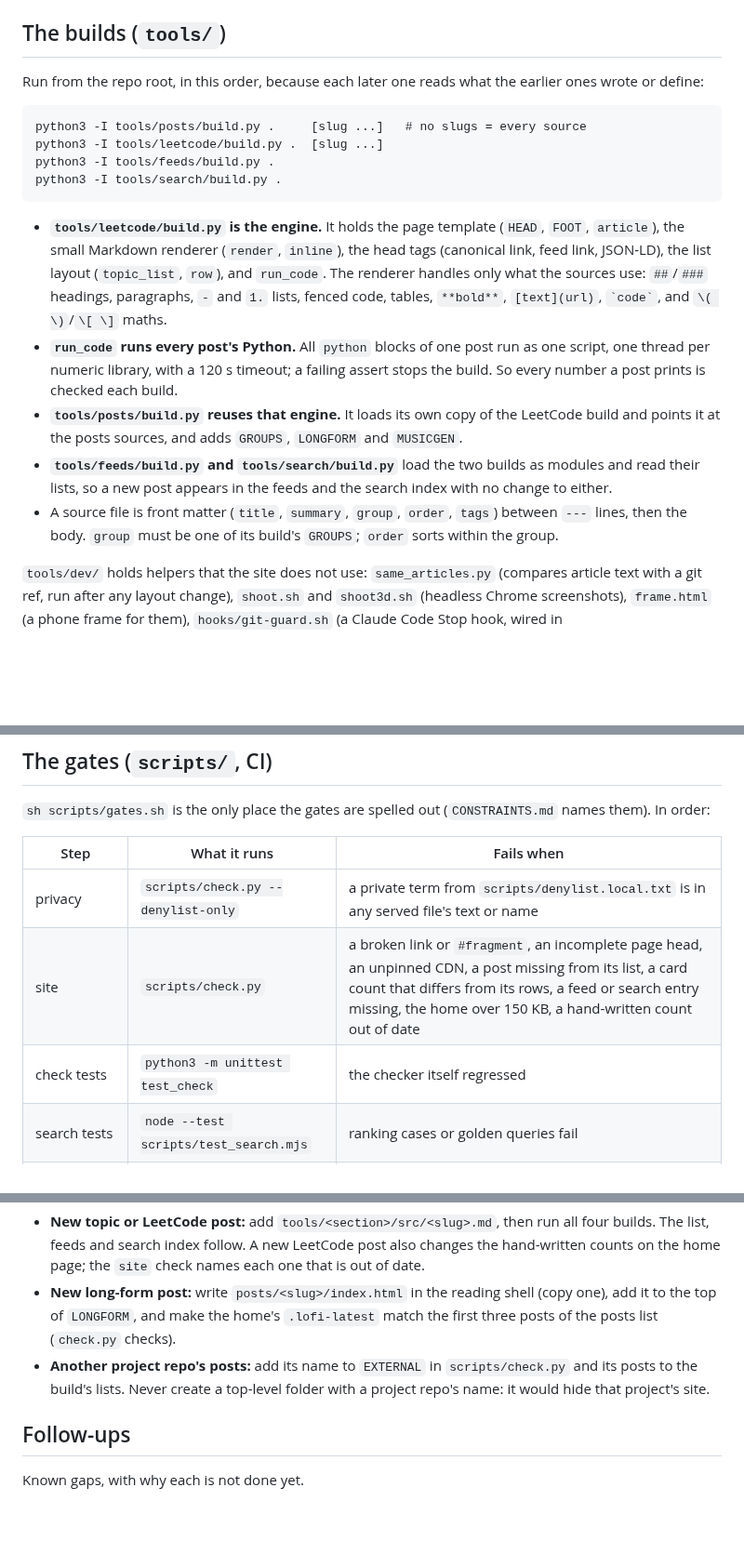
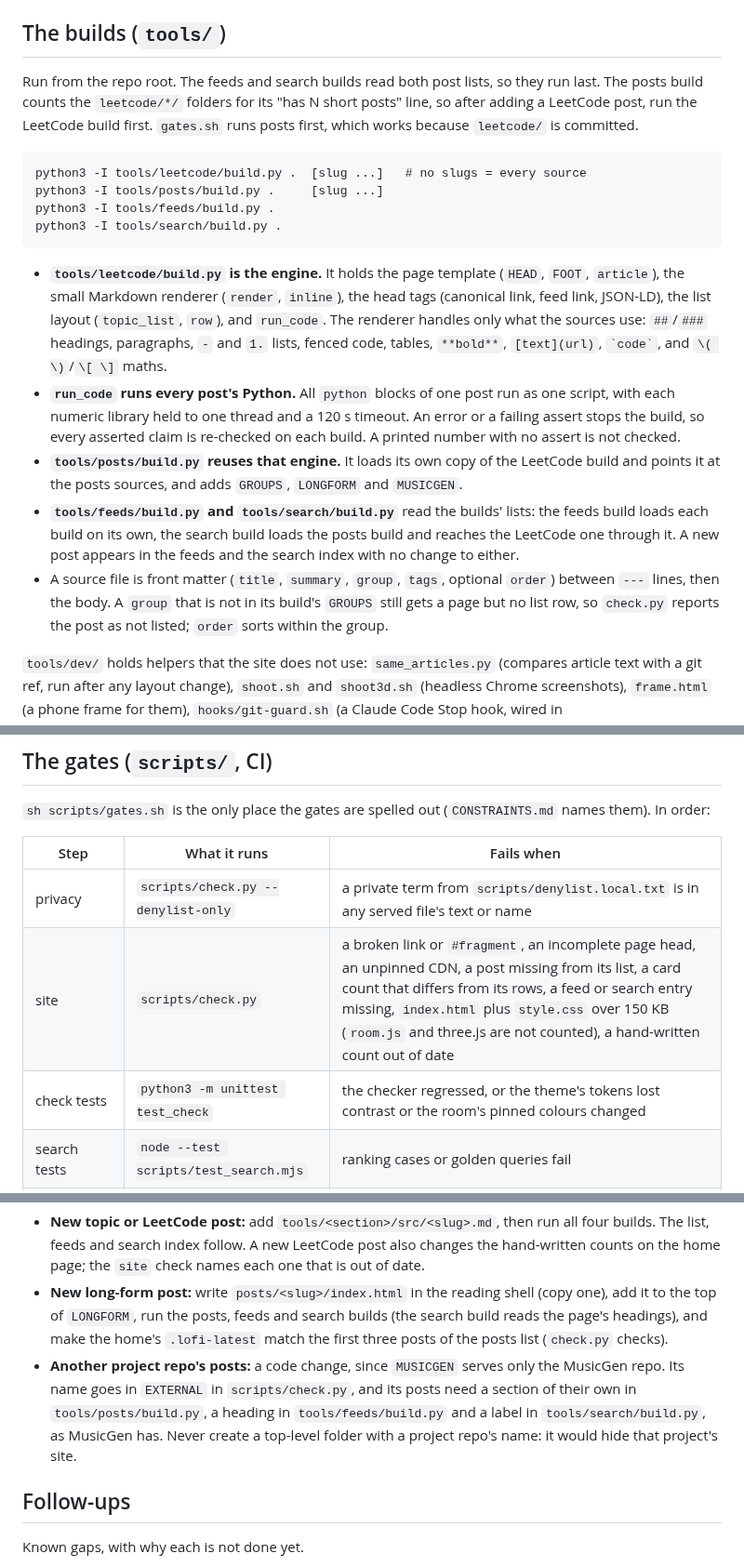
Before and after one commit to r03922123/r03922123.github.io, a Markdown page: docs/ARCHITECTURE.md, 3 parts joined by grey strips. Shown at 93% size. GitHub-like rendering; blank space fills up the shorter version.

Commit message:
docs: review fixes in ARCHITECTURE.md (build order, asserts, home weight, other repos)
Co-Authored-By: Claude Opus 5.5 <noreply@anthropic.com>

````diff
--- a/docs/ARCHITECTURE.md
+++ b/docs/ARCHITECTURE.md
@@ -54,11 +54,13 @@ Shared by every page:
 
 ## The builds (`tools/`)
 
-Run from the repo root, in this order, because each later one reads what the earlier ones wrote or define:
+Run from the repo root. The feeds and search builds read both post lists, so they run last. The posts build counts
+the `leetcode/*/` folders for its "has N short posts" line, so after adding a LeetCode post, run the LeetCode build
+first. `gates.sh` runs posts first, which works because `leetcode/` is committed.
 
 ```
-python3 -I tools/posts/build.py .     [slug ...]   # no slugs = every source
-python3 -I tools/leetcode/build.py .  [slug ...]
+python3 -I tools/leetcode/build.py .  [slug ...]   # no slugs = every source
+python3 -I tools/posts/build.py .     [slug ...]
 python3 -I tools/feeds/build.py .
 python3 -I tools/search/build.py .
 ```
@@ -67,14 +69,17 @@ python3 -I tools/search/build.py .
   Markdown renderer (`render`, `inline`), the head tags (canonical link, feed link, JSON-LD), the list layout
   (`topic_list`, `row`), and `run_code`. The renderer handles only what the sources use: `##`/`###` headings,
   paragraphs, `-` and `1.` lists, fenced code, tables, `**bold**`, `[text](url)`, `` `code` ``, and `\( \)`/`\[ \]` maths.
-- **`run_code` runs every post's Python.** All `python` blocks of one post run as one script, one thread per numeric
-  library, with a 120 s timeout; a failing assert stops the build. So every number a post prints is checked each build.
+- **`run_code` runs every post's Python.** All `python` blocks of one post run as one script, with each numeric
+  library held to one thread and a 120 s timeout. An error or a failing assert stops the build, so every asserted
+  claim is re-checked on each build. A printed number with no assert is not checked.
 - **`tools/posts/build.py` reuses that engine.** It loads its own copy of the LeetCode build and points it at the posts
   sources, and adds `GROUPS`, `LONGFORM` and `MUSICGEN`.
-- **`tools/feeds/build.py` and `tools/search/build.py`** load the two builds as modules and read their lists, so a new
-  post appears in the feeds and the search index with no change to either.
-- A source file is front matter (`title`, `summary`, `group`, `order`, `tags`) between `---` lines, then the body.
-  `group` must be one of its build's `GROUPS`; `order` sorts within the group.
+- **`tools/feeds/build.py` and `tools/search/build.py`** read the builds' lists: the feeds build loads each build on
+  its own, the search build loads the posts build and reaches the LeetCode one through it. A new post appears in the
+  feeds and the search index with no change to either.
+- A source file is front matter (`title`, `summary`, `group`, `tags`, optional `order`) between `---` lines, then the
+  body. A `group` that is not in its build's `GROUPS` still gets a page but no list row, so `check.py` reports the post
+  as not listed; `order` sorts within the group.
 
 `tools/dev/` holds helpers that the site does not use: `same_articles.py` (compares article text with a git ref, run
 after any layout change), `shoot.sh` and `shoot3d.sh` (headless Chrome screenshots), `frame.html` (a phone frame for
@@ -88,8 +93,8 @@ work) and `workflows/` (the agent workflows that wrote the room and the topic po
 | Step | What it runs | Fails when |
 |---|---|---|
 | privacy | `scripts/check.py --denylist-only` | a private term from `scripts/denylist.local.txt` is in any served file's text or name |
-| site | `scripts/check.py` | a broken link or `#fragment`, an incomplete page head, an unpinned CDN, a post missing from its list, a card count that differs from its rows, a feed or search entry missing, the home over 150 KB, a hand-written count out of date |
-| check tests | `python3 -m unittest test_check` | the checker itself regressed |
+| site | `scripts/check.py` | a broken link or `#fragment`, an incomplete page head, an unpinned CDN, a post missing from its list, a card count that differs from its rows, a feed or search entry missing, `index.html` plus `style.css` over 150 KB (`room.js` and three.js are not counted), a hand-written count out of date |
+| check tests | `python3 -m unittest test_check` | the checker regressed, or the theme's tokens lost contrast or the room's pinned colours changed |
 | search tests | `node --test scripts/test_search.mjs` | ranking cases or golden queries fail |
 | post wording | `grep` over `tools/posts/src` | interview, vault, Obsidian or MusicGen wording, except one allowed credit |
 | post, leetcode, feeds, search builds | the four builds above | a post's code fails |
@@ -121,9 +126,12 @@ Common changes:
   search index follow. A new LeetCode post also changes the hand-written counts on the home page; the `site` check
   names each one that is out of date.
 - **New long-form post:** write `posts/<slug>/index.html` in the reading shell (copy one), add it to the top of
-  `LONGFORM`, and make the home's `.lofi-latest` match the first three posts of the posts list (`check.py` checks).
-- **Another project repo's posts:** add its name to `EXTERNAL` in `scripts/check.py` and its posts to the build's
-  lists. Never create a top-level folder with a project repo's name: it would hide that project's site.
+  `LONGFORM`, run the posts, feeds and search builds (the search build reads the page's headings), and make the home's
+  `.lofi-latest` match the first three posts of the posts list (`check.py` checks).
+- **Another project repo's posts:** a code change, since `MUSICGEN` serves only the MusicGen repo. Its name goes in
+  `EXTERNAL` in `scripts/check.py`, and its posts need a section of their own in `tools/posts/build.py`, a heading in
+  `tools/feeds/build.py` and a label in `tools/search/build.py`, as MusicGen has. Never create a top-level folder with
+  a project repo's name: it would hide that project's site.
 
 ## Follow-ups
 
````
Also changed, not shown: docs/learning-log.md (+4 -4 lines).
